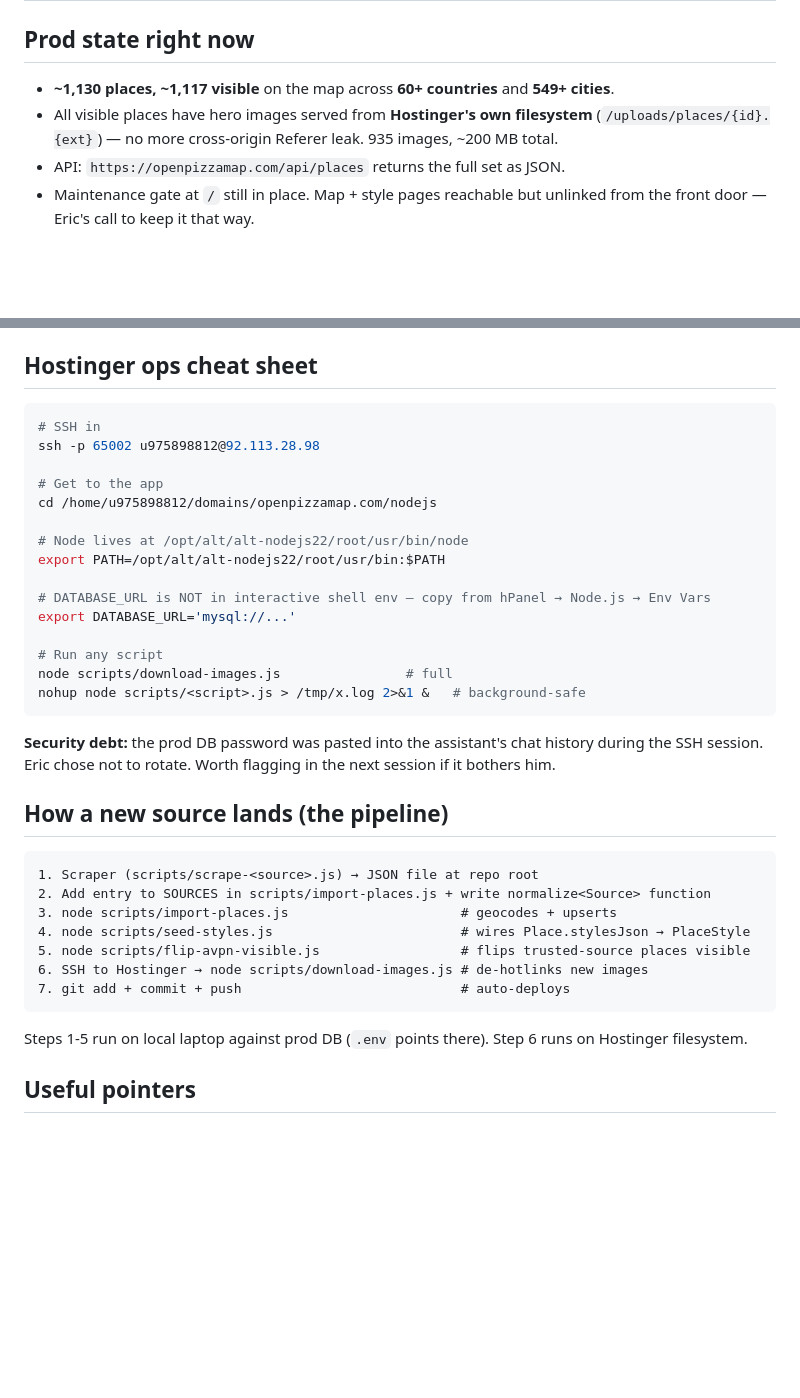
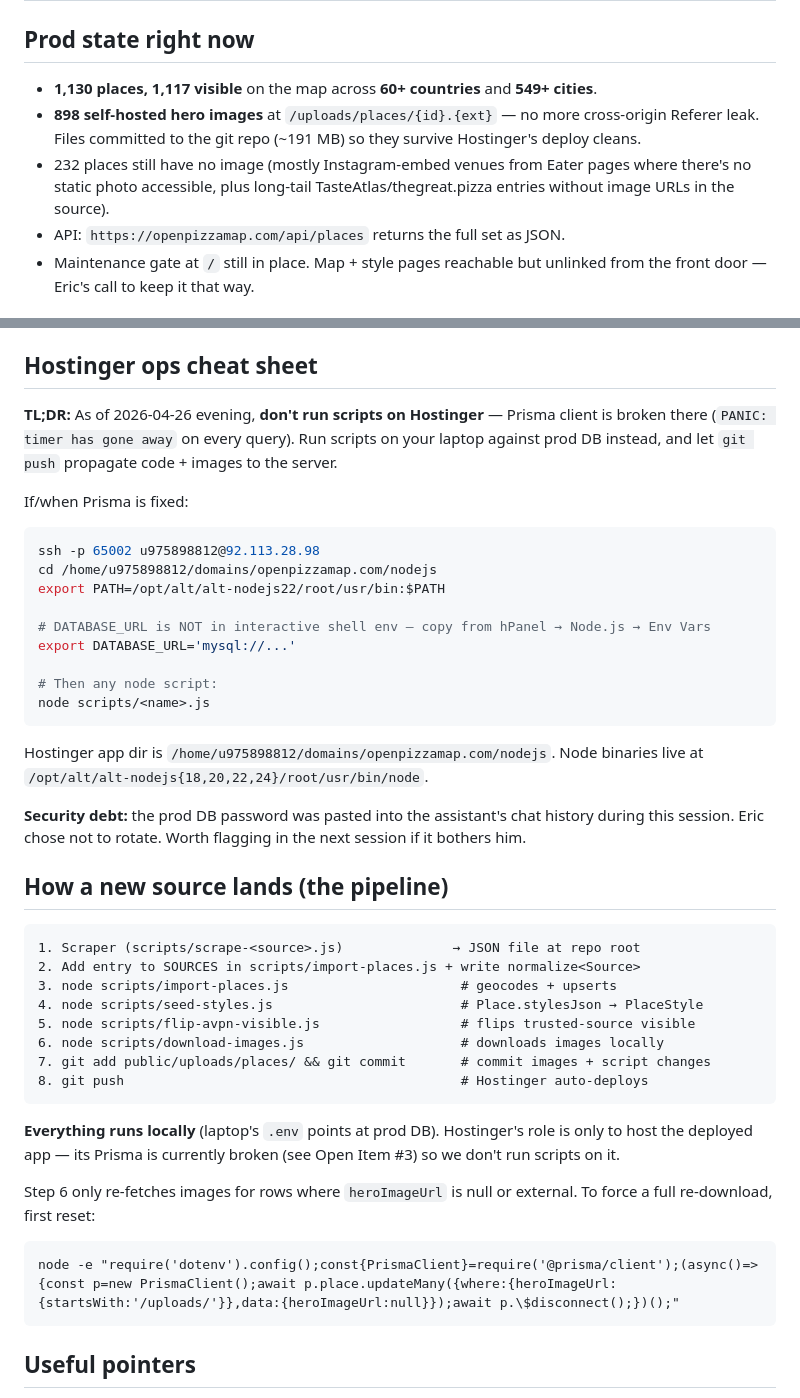
Before and after one commit to elehmanndev/OpenPizzaMap, a Markdown page: HANDOFF.md, 2 parts joined by grey strips. Drawn GitHub-style; blank space fills up the shorter version.

Commit message:
Update HANDOFF for self-hosted image architecture + Hostinger Prisma issue
Documents the final state of today's work:
  - 1130 places, 1117 visible, 898 with self-hosted images committed to git
  - Image pipeline now runs entirely locally — Hostinger's Prisma is broken
    and can't be relied on for any DB script until upgraded
  - 50 Top Pizza geocoded import still incomplete (305 scraped, 0 in DB)
  - Pipeline diagram updated: scrape → import → seed-styles → flip-visible
    → download-images all run on laptop; git push handles deployment

Co-Authored-By: Claude Opus 4.7 <noreply@anthropic.com>

````diff
--- a/HANDOFF.md
+++ b/HANDOFF.md
@@ -1,8 +1,9 @@
 # OpenPizzaMap — Session Handoff (2026-04-26, end of evening)
 
 ## Prod state right now
-- **~1,130 places, ~1,117 visible** on the map across **60+ countries** and **549+ cities**.
-- All visible places have hero images served from **Hostinger's own filesystem** (`/uploads/places/{id}.{ext}`) — no more cross-origin Referer leak. 935 images, ~200 MB total.
+- **1,130 places, 1,117 visible** on the map across **60+ countries** and **549+ cities**.
+- **898 self-hosted hero images** at `/uploads/places/{id}.{ext}` — no more cross-origin Referer leak. Files committed to the git repo (~191 MB) so they survive Hostinger's deploy cleans.
+- 232 places still have no image (mostly Instagram-embed venues from Eater pages where there's no static photo accessible, plus long-tail TasteAtlas/thegreat.pizza entries without image URLs in the source).
 - API: `https://openpizzamap.com/api/places` returns the full set as JSON.
 - Maintenance gate at `/` still in place. Map + style pages reachable but unlinked from the front door — Eric's call to keep it that way.
 
@@ -69,39 +70,44 @@
 
 ## Hostinger ops cheat sheet
 
+**TL;DR:** As of 2026-04-26 evening, **don't run scripts on Hostinger** — Prisma client is broken there (`PANIC: timer has gone away` on every query). Run scripts on your laptop against prod DB instead, and let `git push` propagate code + images to the server.
+
+If/when Prisma is fixed:
 ```bash
-# SSH in
 ssh -p 65002 u975898812@92.113.28.98
-
-# Get to the app
 cd /home/u975898812/domains/openpizzamap.com/nodejs
-
-# Node lives at /opt/alt/alt-nodejs22/root/usr/bin/node
 export PATH=/opt/alt/alt-nodejs22/root/usr/bin:$PATH
 
 # DATABASE_URL is NOT in interactive shell env — copy from hPanel → Node.js → Env Vars
 export DATABASE_URL='mysql://...'
 
-# Run any script
-node scripts/download-images.js                # full
-nohup node scripts/<script>.js > /tmp/x.log 2>&1 &   # background-safe
+# Then any node script:
+node scripts/<name>.js
 ```
 
-**Security debt:** the prod DB password was pasted into the assistant's chat history during the SSH session. Eric chose not to rotate. Worth flagging in the next session if it bothers him.
+Hostinger app dir is `/home/u975898812/domains/openpizzamap.com/nodejs`. Node binaries live at `/opt/alt/alt-nodejs{18,20,22,24}/root/usr/bin/node`.
+
+**Security debt:** the prod DB password was pasted into the assistant's chat history during this session. Eric chose not to rotate. Worth flagging in the next session if it bothers him.
 
 ## How a new source lands (the pipeline)
 
 ```
-1. Scraper (scripts/scrape-<source>.js) → JSON file at repo root
-2. Add entry to SOURCES in scripts/import-places.js + write normalize<Source> function
+1. Scraper (scripts/scrape-<source>.js)              → JSON file at repo root
+2. Add entry to SOURCES in scripts/import-places.js + write normalize<Source>
 3. node scripts/import-places.js                      # geocodes + upserts
-4. node scripts/seed-styles.js                        # wires Place.stylesJson → PlaceStyle
-5. node scripts/flip-avpn-visible.js                  # flips trusted-source places visible
-6. SSH to Hostinger → node scripts/download-images.js # de-hotlinks new images
-7. git add + commit + push                            # auto-deploys
+4. node scripts/seed-styles.js                        # Place.stylesJson → PlaceStyle
+5. node scripts/flip-avpn-visible.js                  # flips trusted-source visible
+6. node scripts/download-images.js                    # downloads images locally
+7. git add public/uploads/places/ && git commit       # commit images + script changes
+8. git push                                           # Hostinger auto-deploys
 ```
 
-Steps 1-5 run on local laptop against prod DB (`.env` points there). Step 6 runs on Hostinger filesystem.
+**Everything runs locally** (laptop's `.env` points at prod DB). Hostinger's role is only to host the deployed app — its Prisma is currently broken (see Open Item #3) so we don't run scripts on it.
+
+Step 6 only re-fetches images for rows where `heroImageUrl` is null or external. To force a full re-download, first reset:
+```
+node -e "require('dotenv').config();const{PrismaClient}=require('@prisma/client');(async()=>{const p=new PrismaClient();await p.place.updateMany({where:{heroImageUrl:{startsWith:'/uploads/'}},data:{heroImageUrl:null}});await p.\$disconnect();})();"
+```
 
 ## Useful pointers
 - Schema: `prisma/schema.prisma`
````
Also changed, not shown: other parts of HANDOFF.md (+8 -8 lines).
